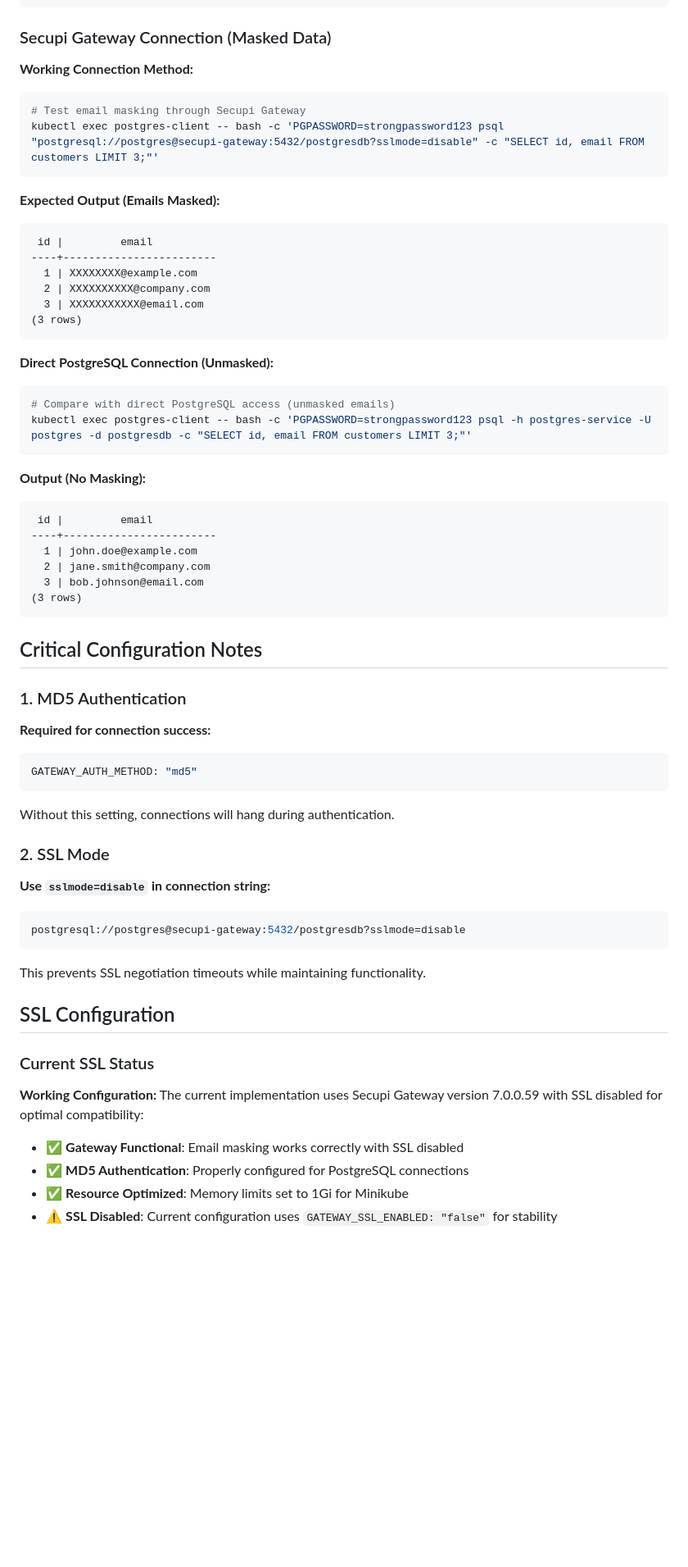
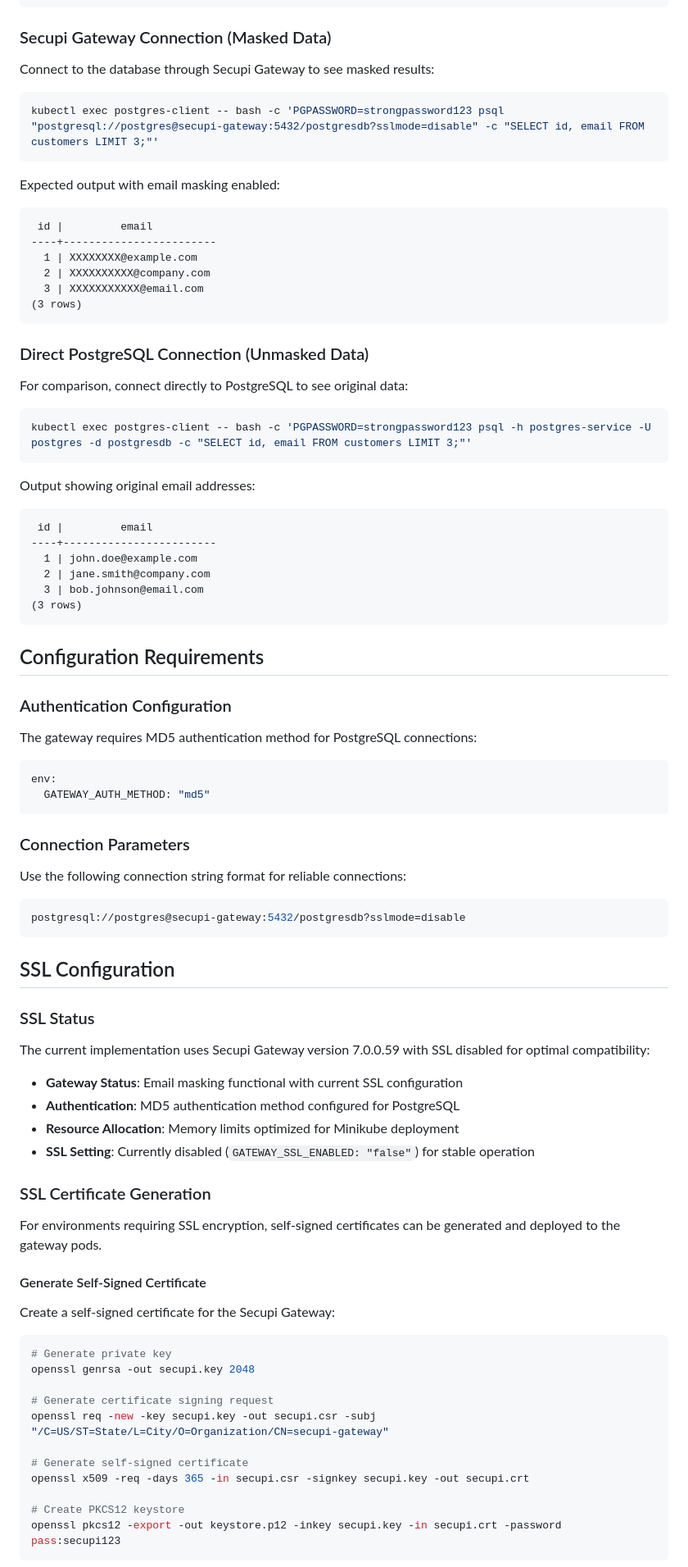
Before and after one commit to bongaquino/k8s-secupi-gateway, a Markdown page: README.md, the part around the change printed below. Shown: that part at 82% size. GitHub-like rendering; blank space fills up the shorter version.

````diff
--- a/README.md
+++ b/README.md
@@ -99,13 +99,12 @@ kubectl exec postgres-client -- psql "host=postgres-service port=5432 user=postg
 
 ### Secupi Gateway Connection (Masked Data)
 
-**Working Connection Method:**
+Connect to the database through Secupi Gateway to see masked results:
 ```bash
-# Test email masking through Secupi Gateway
 kubectl exec postgres-client -- bash -c 'PGPASSWORD=strongpassword123 psql "postgresql://postgres@secupi-gateway:5432/postgresdb?sslmode=disable" -c "SELECT id, email FROM customers LIMIT 3;"'
 ```
 
-**Expected Output (Emails Masked):**
+Expected output with email masking enabled:
 ```
  id |         email
 ----+------------------------
@@ -115,13 +114,14 @@ kubectl exec postgres-client -- bash -c 'PGPASSWORD=strongpassword123 psql "post
 (3 rows)
 ```
 
-**Direct PostgreSQL Connection (Unmasked):**
+### Direct PostgreSQL Connection (Unmasked Data)
+
+For comparison, connect directly to PostgreSQL to see original data:
 ```bash
-# Compare with direct PostgreSQL access (unmasked emails)
 kubectl exec postgres-client -- bash -c 'PGPASSWORD=strongpassword123 psql -h postgres-service -U postgres -d postgresdb -c "SELECT id, email FROM customers LIMIT 3;"'
 ```
 
-**Output (No Masking):**
+Output showing original email addresses:
 ```
  id |         email
 ----+------------------------
@@ -131,29 +131,51 @@ kubectl exec postgres-client -- bash -c 'PGPASSWORD=strongpassword123 psql -h po
 (3 rows)
 ```
 
-## Critical Configuration Notes
+## Configuration Requirements
 
-### 1. MD5 Authentication
-**Required for connection success:**
+### Authentication Configuration
+The gateway requires MD5 authentication method for PostgreSQL connections:
 ```yaml
-GATEWAY_AUTH_METHOD: "md5"
+env:
+  GATEWAY_AUTH_METHOD: "md5"
 ```
-Without this setting, connections will hang during authentication.
 
-### 2. SSL Mode
-**Use `sslmode=disable` in connection string:**
+### Connection Parameters
+Use the following connection string format for reliable connections:
 ```bash
 postgresql://postgres@secupi-gateway:5432/postgresdb?sslmode=disable
 ```
-This prevents SSL negotiation timeouts while maintaining functionality.
 
 ## SSL Configuration
 
-### Current SSL Status
+### SSL Status
 
-**Working Configuration:** The current implementation uses Secupi Gateway version 7.0.0.59 with SSL disabled for optimal compatibility:
+The current implementation uses Secupi Gateway version 7.0.0.59 with SSL disabled for optimal compatibility:
 
-- ✅ **Gateway Functional**: Email masking works correctly with SSL disabled
-- ✅ **MD5 Authentication**: Properly configured for PostgreSQL connections
-- ✅ **Resource Optimized**: Memory limits set to 1Gi for Minikube
-- ⚠️ **SSL Disabled**: Current configuration uses `GATEWAY_SSL_ENABLED: "false"` for stability
+- **Gateway Status**: Email masking functional with current SSL configuration
+- **Authentication**: MD5 authentication method configured for PostgreSQL
+- **Resource Allocation**: Memory limits optimized for Minikube deployment
+- **SSL Setting**: Currently disabled (`GATEWAY_SSL_ENABLED: "false"`) for stable operation
+
+### SSL Certificate Generation
+
+For environments requiring SSL encryption, self-signed certificates can be generated and deployed to the gateway pods.
+
+#### Generate Self-Signed Certificate
+
+Create a self-signed certificate for the Secupi Gateway:
+
+```bash
+# Generate private key
+openssl genrsa -out secupi.key 2048
+
+# Generate certificate signing request
+openssl req -new -key secupi.key -out secupi.csr -subj "/C=US/ST=State/L=City/O=Organization/CN=secupi-gateway"
+
+# Generate self-signed certificate
+openssl x509 -req -days 365 -in secupi.csr -signkey secupi.key -out secupi.crt
+
+# Create PKCS12 keystore
+openssl pkcs12 -export -out keystore.p12 -inkey secupi.key -in secupi.crt -password pass:secupi123
+```
+
````
Also changed, not shown: other parts of README.md (+123 -68 lines).
